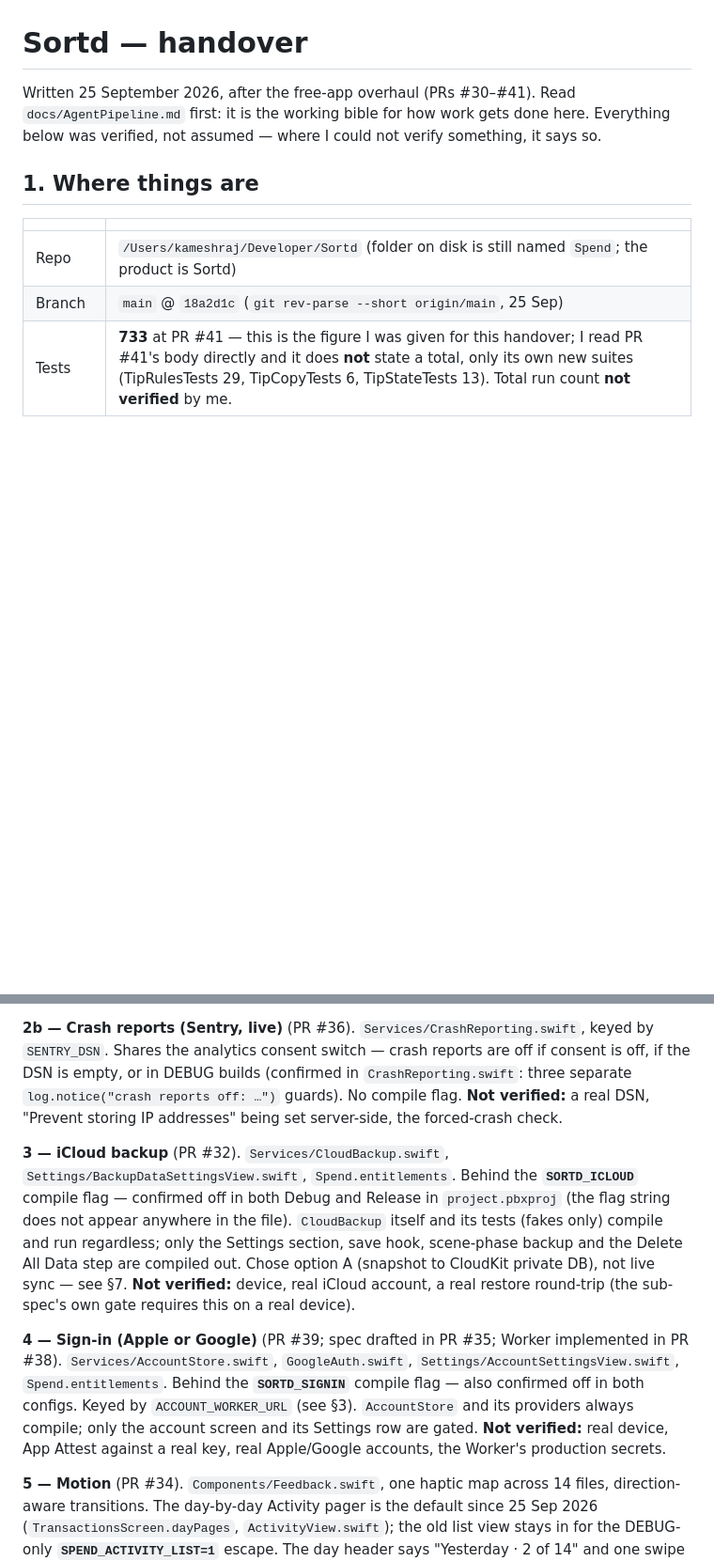
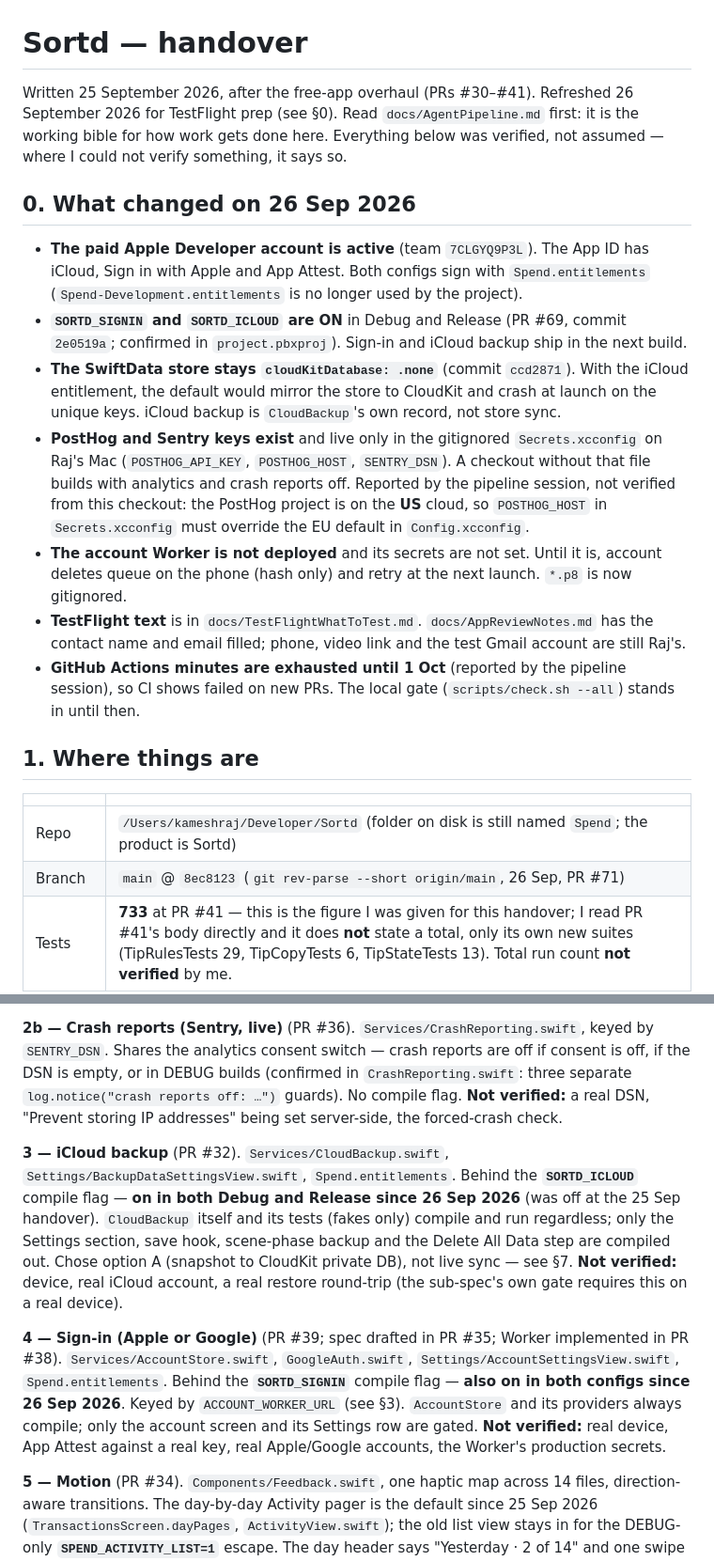
Before and after one commit to kameshraj912/sortd, a Markdown page: HANDOVER.md, 2 parts joined by grey strips. Shown at 94% size. Rendered like a GitHub page; blank space fills up the shorter version.

```diff
--- a/HANDOVER.md
+++ b/HANDOVER.md
@@ -1,15 +1,38 @@
 # Sortd — handover
 
-Written 25 September 2026, after the free-app overhaul (PRs #30–#41).
+Written 25 September 2026, after the free-app overhaul (PRs #30–#41). Refreshed 26 September
+2026 for TestFlight prep (see §0).
 Read `docs/AgentPipeline.md` first: it is the working bible for how work gets done here.
 Everything below was verified, not assumed — where I could not verify something, it says so.
+
+## 0. What changed on 26 Sep 2026
+
+- **The paid Apple Developer account is active** (team `7CLGYQ9P3L`). The App ID has iCloud,
+  Sign in with Apple and App Attest. Both configs sign with `Spend.entitlements`
+  (`Spend-Development.entitlements` is no longer used by the project).
+- **`SORTD_SIGNIN` and `SORTD_ICLOUD` are ON** in Debug and Release (PR #69, commit `2e0519a`;
+  confirmed in `project.pbxproj`). Sign-in and iCloud backup ship in the next build.
+- **The SwiftData store stays `cloudKitDatabase: .none`** (commit `ccd2871`). With the iCloud
+  entitlement, the default would mirror the store to CloudKit and crash at launch on the unique
+  keys. iCloud backup is `CloudBackup`'s own record, not store sync.
+- **PostHog and Sentry keys exist** and live only in the gitignored `Secrets.xcconfig` on Raj's
+  Mac (`POSTHOG_API_KEY`, `POSTHOG_HOST`, `SENTRY_DSN`). A checkout without that file builds with
+  analytics and crash reports off. Reported by the pipeline session, not verified from this
+  checkout: the PostHog project is on the **US** cloud, so `POSTHOG_HOST` in `Secrets.xcconfig`
+  must override the EU default in `Config.xcconfig`.
+- **The account Worker is not deployed** and its secrets are not set. Until it is, account
+  deletes queue on the phone (hash only) and retry at the next launch. `*.p8` is now gitignored.
+- **TestFlight text** is in `docs/TestFlightWhatToTest.md`. `docs/AppReviewNotes.md` has the
+  contact name and email filled; phone, video link and the test Gmail account are still Raj's.
+- **GitHub Actions minutes are exhausted until 1 Oct** (reported by the pipeline session), so CI
+  shows failed on new PRs. The local gate (`scripts/check.sh --all`) stands in until then.
 
 ## 1. Where things are
 
 | | |
 |---|---|
 | Repo | `/Users/kameshraj/Developer/Sortd` (folder on disk is still named `Spend`; the product is Sortd) |
-| Branch | `main` @ `18a2d1c` (`git rev-parse --short origin/main`, 25 Sep) |
+| Branch | `main` @ `8ec8123` (`git rev-parse --short origin/main`, 26 Sep, PR #71) |
 | Tests | **733** at PR #41 — this is the figure I was given for this handover; I read PR #41's body directly and it does **not** state a total, only its own new suites (TipRulesTests 29, TipCopyTests 6, TipStateTests 13). Total run count **not verified** by me. |
 | Known bugs | **21**, from the pre-overhaul baseline (`docs/ux-research/baseline-2026-09-25/README.md`, `scripts/test.sh --known-bugs` on commit `c379a0e`). Confirmed unchanged through the overhaul: sub-spec 1's and 8's gates both require the count not to rise, and PR #41's body says "known-bug set unchanged from baseline (21)". I did not re-run the script myself (docs-only task, no builds). |
 | CI | Green on `main` at PR #42 (Xcode 26.6, 733 tests). The Actions quota ran out in the small hours of 25 Sep (GitHub: "job was not started"), so PRs #30 to #41 were gated locally: `scripts/check.sh --all` plus a comparison of the failing known-bug test **names** against the baseline list. Minutes came back during the day; the first CI runs then failed the **build** step on Xcode 26.6 (`Activation.swift`: a generic-inference difference between Swift 6.4 locally and 6.2 on the runner) and one sign-in test that compared JSON key order. Both fixed in PR #42. Lesson: local Xcode 27 is not proof; CI on the pinned Xcode is. |
@@ -25,9 +48,9 @@ Nine sub-specs planned in `docs/specs/2026-09-25-free-app-overhaul-overview.md`
 
 **2b — Crash reports (Sentry, live)** (PR #36). `Services/CrashReporting.swift`, keyed by `SENTRY_DSN`. Shares the analytics consent switch — crash reports are off if consent is off, if the DSN is empty, or in DEBUG builds (confirmed in `CrashReporting.swift`: three separate `log.notice("crash reports off: …")` guards). No compile flag. **Not verified:** a real DSN, "Prevent storing IP addresses" being set server-side, the forced-crash check.
 
-**3 — iCloud backup** (PR #32). `Services/CloudBackup.swift`, `Settings/BackupDataSettingsView.swift`, `Spend.entitlements`. Behind the **`SORTD_ICLOUD`** compile flag — confirmed off in both Debug and Release in `project.pbxproj` (the flag string does not appear anywhere in the file). `CloudBackup` itself and its tests (fakes only) compile and run regardless; only the Settings section, save hook, scene-phase backup and the Delete All Data step are compiled out. Chose option A (snapshot to CloudKit private DB), not live sync — see §7. **Not verified:** device, real iCloud account, a real restore round-trip (the sub-spec's own gate requires this on a real device).
+**3 — iCloud backup** (PR #32). `Services/CloudBackup.swift`, `Settings/BackupDataSettingsView.swift`, `Spend.entitlements`. Behind the **`SORTD_ICLOUD`** compile flag — **on in both Debug and Release since 26 Sep 2026** (was off at the 25 Sep handover). `CloudBackup` itself and its tests (fakes only) compile and run regardless; only the Settings section, save hook, scene-phase backup and the Delete All Data step are compiled out. Chose option A (snapshot to CloudKit private DB), not live sync — see §7. **Not verified:** device, real iCloud account, a real restore round-trip (the sub-spec's own gate requires this on a real device).
 
-**4 — Sign-in (Apple or Google)** (PR #39; spec drafted in PR #35; Worker implemented in PR #38). `Services/AccountStore.swift`, `GoogleAuth.swift`, `Settings/AccountSettingsView.swift`, `Spend.entitlements`. Behind the **`SORTD_SIGNIN`** compile flag — also confirmed off in both configs. Keyed by `ACCOUNT_WORKER_URL` (see §3). `AccountStore` and its providers always compile; only the account screen and its Settings row are gated. **Not verified:** real device, App Attest against a real key, real Apple/Google accounts, the Worker's production secrets.
+**4 — Sign-in (Apple or Google)** (PR #39; spec drafted in PR #35; Worker implemented in PR #38). `Services/AccountStore.swift`, `GoogleAuth.swift`, `Settings/AccountSettingsView.swift`, `Spend.entitlements`. Behind the **`SORTD_SIGNIN`** compile flag — **also on in both configs since 26 Sep 2026**. Keyed by `ACCOUNT_WORKER_URL` (see §3). `AccountStore` and its providers always compile; only the account screen and its Settings row are gated. **Not verified:** real device, App Attest against a real key, real Apple/Google accounts, the Worker's production secrets.
 
 **5 — Motion** (PR #34). `Components/Feedback.swift`, one haptic map across 14 files, direction-aware transitions. The day-by-day Activity pager is the default since 25 Sep 2026 (`TransactionsScreen.dayPages`, `ActivityView.swift`); the old list view stays in for the DEBUG-only **`SPEND_ACTIVITY_LIST=1`** escape. The day header says "Yesterday · 2 of 14" and one swipe moves one day (`DayPager.settle`).
 
```
Also changed, not shown: other parts of HANDOVER.md (+10 -10 lines).
